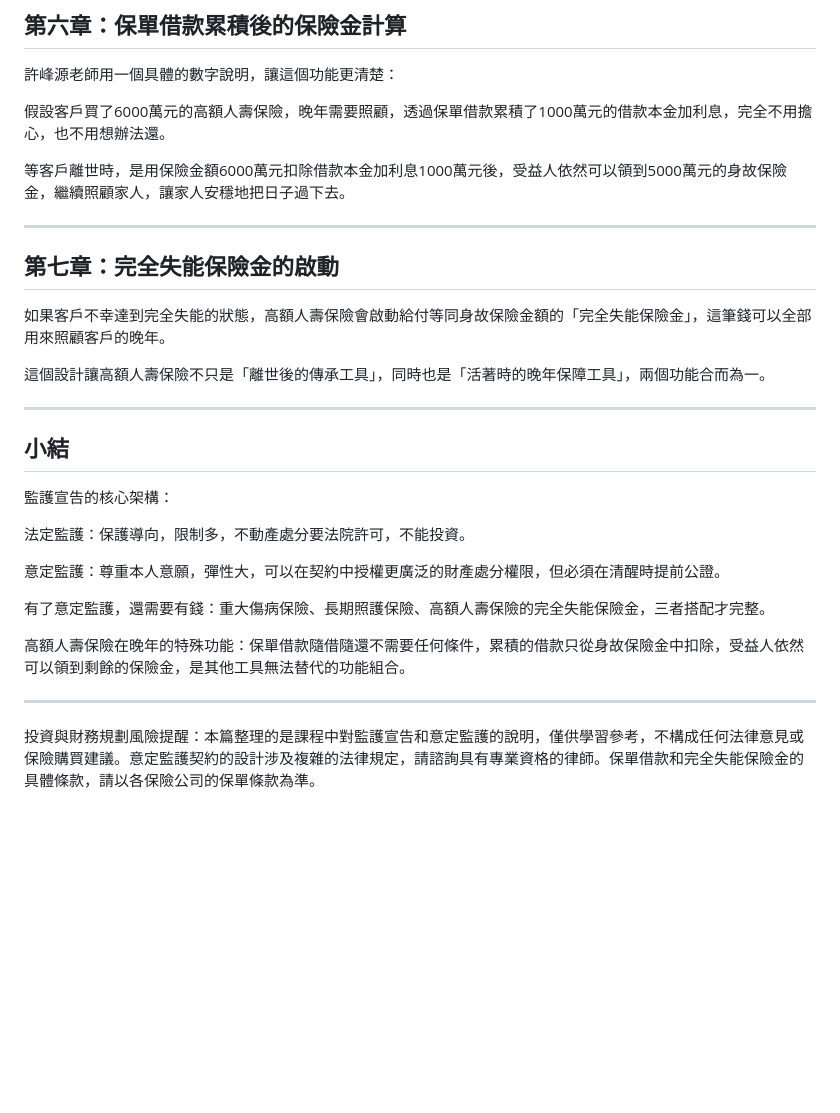
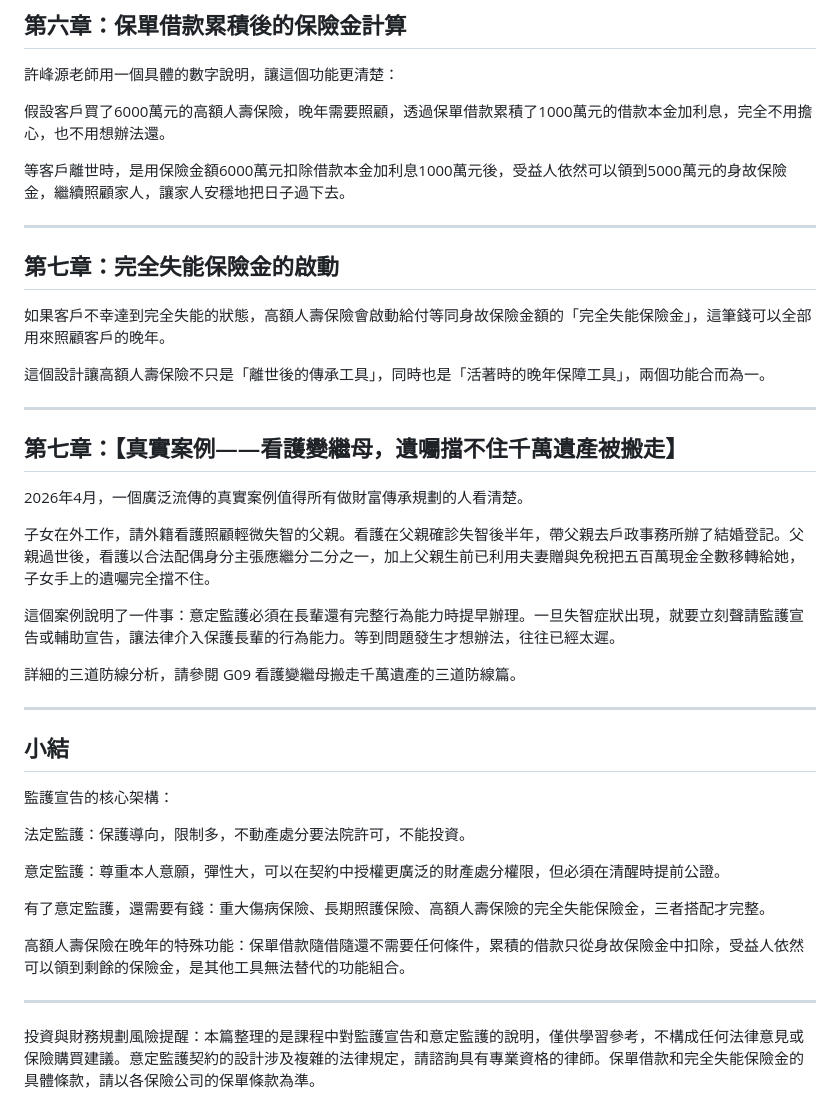
Before and after one commit to rexdashu168/insurance, a Markdown page: data/articles/G06_【G特殊家庭情境】監護宣告意定監護與保單晚年功能篇.md, the part around one of its changes. GitHub-like rendering; blank space fills up the shorter version.

Commit message:
Enhance article on guardianship and financial planning
Added detailed analysis on guardianship declaration and intended guardianship, emphasizing the importance of financial planning for elder care.

```diff
--- a/data/articles/G06_【G特殊家庭情境】監護宣告意定監護與保單晚年功能篇.md
+++ b/data/articles/G06_【G特殊家庭情境】監護宣告意定監護與保單晚年功能篇.md
@@ -81,7 +82,7 @@
 
 等客戶離世時，是用保險金額6000萬元扣除借款本金加利息1000萬元後，受益人依然可以領到5000萬元的身故保險金，繼續照顧家人，讓家人安穩地把日子過下去。
 
----
+-----
 
 ## 第七章：完全失能保險金的啟動
 
@@ -89,7 +90,19 @@
 
 這個設計讓高額人壽保險不只是「離世後的傳承工具」，同時也是「活著時的晚年保障工具」，兩個功能合而為一。
 
----
+-----
+
+## 第七章：【真實案例——看護變繼母，遺囑擋不住千萬遺產被搬走】
+
+2026年4月，一個廣泛流傳的真實案例值得所有做財富傳承規劃的人看清楚。
+
+子女在外工作，請外籍看護照顧輕微失智的父親。看護在父親確診失智後半年，帶父親去戶政事務所辦了結婚登記。父親過世後，看護以合法配偶身分主張應繼分二分之一，加上父親生前已利用夫妻贈與免稅把五百萬現金全數移轉給她，子女手上的遺囑完全擋不住。
+
+這個案例說明了一件事：意定監護必須在長輩還有完整行為能力時提早辦理。一旦失智症狀出現，就要立刻聲請監護宣告或輔助宣告，讓法律介入保護長輩的行為能力。等到問題發生才想辦法，往往已經太遲。
+
+詳細的三道防線分析，請參閱 G09 看護變繼母搬走千萬遺產的三道防線篇。
+
+-----
 
 ## 小結
 
@@ -103,6 +116,6 @@
 
 高額人壽保險在晚年的特殊功能：保單借款隨借隨還不需要任何條件，累積的借款只從身故保險金中扣除，受益人依然可以領到剩餘的保險金，是其他工具無法替代的功能組合。
 
----
+-----
 
 投資與財務規劃風險提醒：本篇整理的是課程中對監護宣告和意定監護的說明，僅供學習參考，不構成任何法律意見或保險購買建議。意定監護契約的設計涉及複雜的法律規定，請諮詢具有專業資格的律師。保單借款和完全失能保險金的具體條款，請以各保險公司的保單條款為準。
```
Also changed, not shown: other parts of data/articles/G06_【G特殊家庭情境】監護宣告意定監護與保單晚年功能篇.md (+8 -7 lines).
